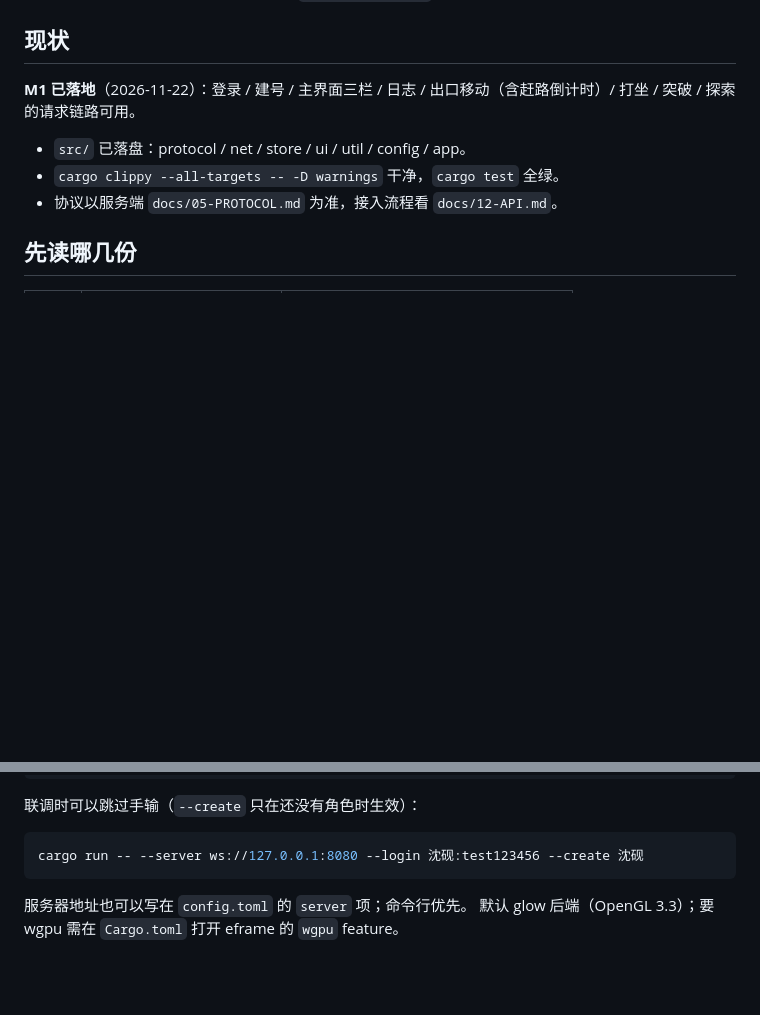
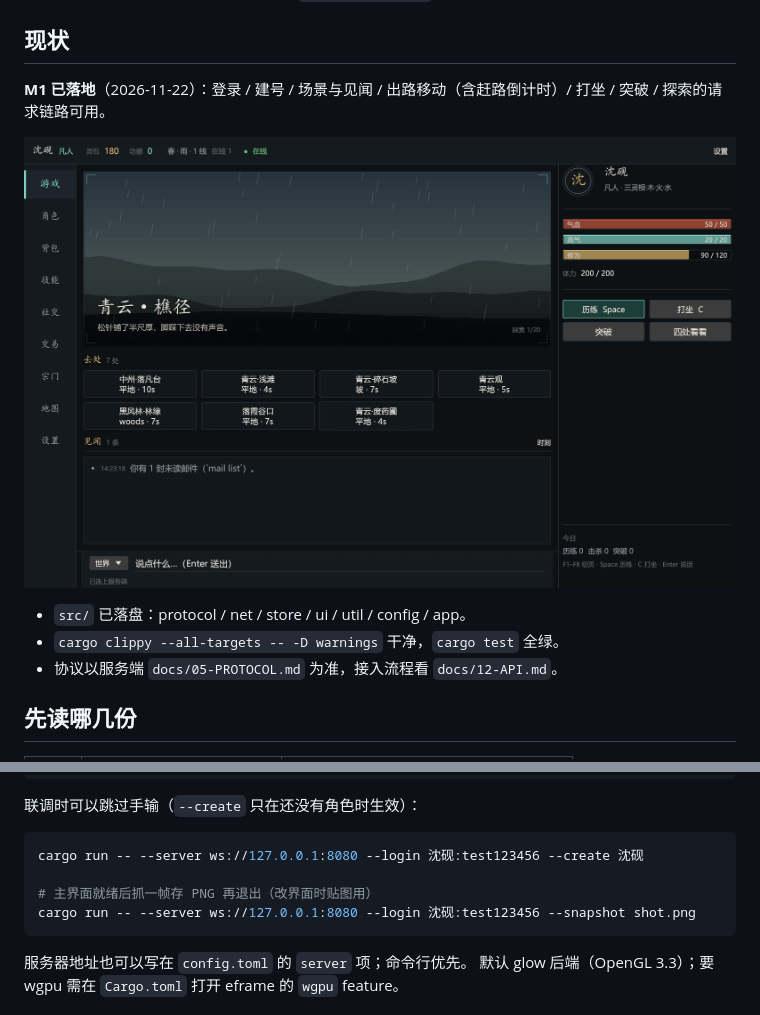
Before and after one commit to NJHHBJSJKAsjdsasa/xiuxian-mud-client, a Markdown page: README.md, 2 parts joined by grey strips. GitHub-like rendering; pictures changed too: docs/screenshots/main-window.png (added); blank space fills up the shorter version.

````diff
--- a/README.md
+++ b/README.md
@@ -11,7 +11,9 @@
 
 ## 现状
 
-**M1 已落地**（2026-11-22）：登录 / 建号 / 主界面三栏 / 日志 / 出口移动（含赶路倒计时）/ 打坐 / 突破 / 探索的请求链路可用。
+**M1 已落地**（2026-11-22）：登录 / 建号 / 场景与见闻 / 出路移动（含赶路倒计时）/ 打坐 / 突破 / 探索的请求链路可用。
+
+![主界面](docs/screenshots/main-window.png)
 
 
 - `src/` 已落盘：protocol / net / store / ui / util / config / app。
@@ -53,6 +55,9 @@ cargo run -- --server ws://127.0.0.1:8080
 
 ```bash
 cargo run -- --server ws://127.0.0.1:8080 --login 沈砚:test123456 --create 沈砚
+
+# 主界面就绪后抓一帧存 PNG 再退出（改界面时贴图用）
+cargo run -- --server ws://127.0.0.1:8080 --login 沈砚:test123456 --snapshot shot.png
 ```
 
 服务器地址也可以写在 `config.toml` 的 `server` 项；命令行优先。
````
Also changed, not shown: docs/00-INDEX.md (+3 -2 lines), docs/05-UI.md (+126 -151 lines), 11 other files.
